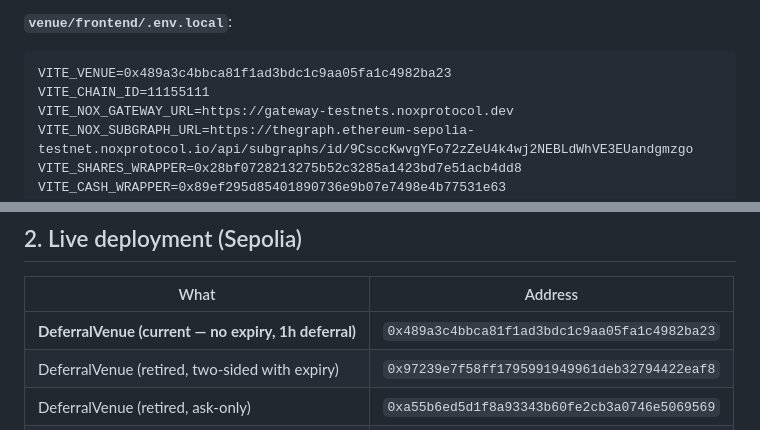
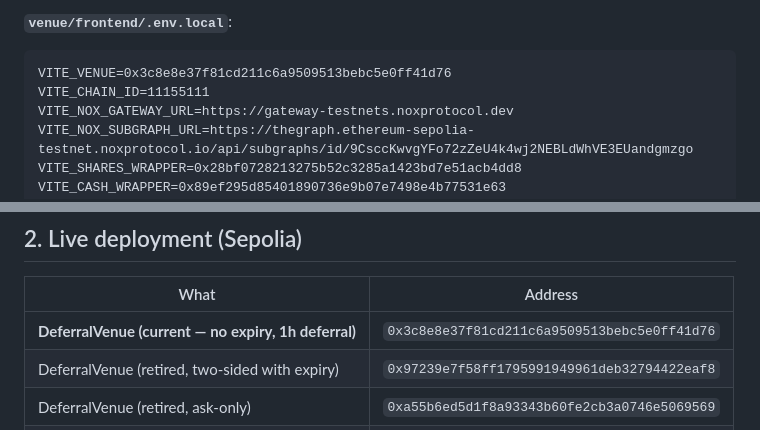
Before and after one commit to alexursol2/wtf, a Markdown page: CONTINUE.md, 2 parts joined by grey strips. Drawn GitHub-style.

Commit message:
Redeploy with the auditor price grant; reseed the demo book
Venue is now 0x3c8e8e37f81cd211c6a9509513bebc5e0ff41d76 (Sourcify verified),
carrying the grant that lets the regulator read a trade's price as well as its
size from block one.

Verified against the live contract rather than assumed: all six seeded fills
report isViewer(price, auditor) == true. They also read as publicly decryptable,
which is the seeding script's doing — it reports and publishes immediately so
the demo tape is populated — not a leak from the grant. The unit test covers the
case that matters: granted to the auditor, NOT public, NOT readable by an
outsider, before any report.

Book reseeded at demo scale: 18 orders, 6 fills, three instruments, both sides.

Two earlier attempts are the reason this took three deployments. The first died
on an Alchemy 5xx mid-run; the retry then ran maker and taker out of gas partway
through, leaving a half-built book with duplicate ladders. fund-accounts tops up
to 0.025 ETH, which a full seed exceeds — 0.055 each covers it with room.

Co-Authored-By: Claude Opus 4.8 <noreply@anthropic.com>

````diff
--- a/CONTINUE.md
+++ b/CONTINUE.md
@@ -45,7 +45,7 @@ Use a private endpoint (Alchemy free tier is fine).
 **`venue/frontend/.env.local`**:
 
 ```
-VITE_VENUE=0x489a3c4bbca81f1ad3bdc1c9aa05fa1c4982ba23
+VITE_VENUE=0x3c8e8e37f81cd211c6a9509513bebc5e0ff41d76
 VITE_CHAIN_ID=11155111
 VITE_NOX_GATEWAY_URL=https://gateway-testnets.noxprotocol.dev
 VITE_NOX_SUBGRAPH_URL=https://thegraph.ethereum-sepolia-testnet.noxprotocol.io/api/subgraphs/id/9CsccKwvgYFo72zZeU4k4wj2NEBLdWhVE3EUandgmzgo
@@ -74,7 +74,7 @@ npx hardhat run scripts/fund-accounts.ts --network sepolia   # tops up from depl
 
 | What | Address |
 |---|---|
-| **DeferralVenue (current — no expiry, 1h deferral)** | `0x489a3c4bbca81f1ad3bdc1c9aa05fa1c4982ba23` |
+| **DeferralVenue (current — no expiry, 1h deferral)** | `0x3c8e8e37f81cd211c6a9509513bebc5e0ff41d76` |
 | DeferralVenue (retired, two-sided with expiry) | `0x97239e7f58ff1795991949961deb32794422eaf8` |
 | DeferralVenue (retired, ask-only) | `0xa55b6ed5d1f8a93343b60fe2cb3a0746e5069569` |
 | IdentityRegistry (shared by all 3 tokens) | `0x9eF9D65E08Acc1fc91bF2815409Ac6782e20eF66` |
````
